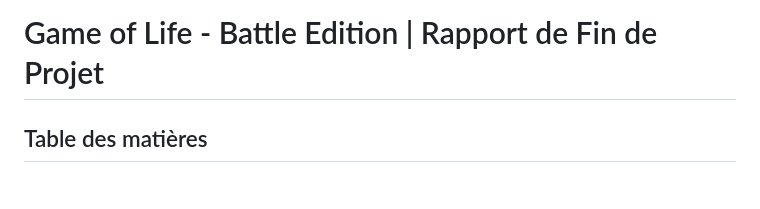
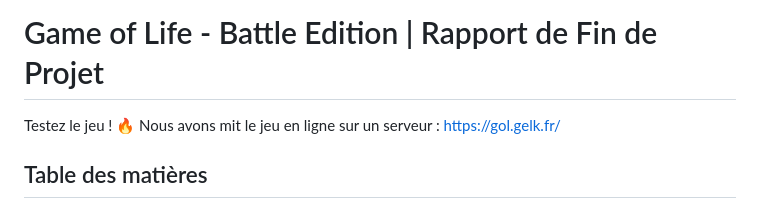
Before and after one commit to antocreadev/M1DWM-game-of-life, a Markdown page: README.md, the part around the change. Rendered like a GitHub page.

```diff
--- a/README.md
+++ b/README.md
@@ -1,4 +1,7 @@
 # Game of Life - Battle Edition | Rapport de Fin de Projet
+
+Testez le jeu ! 🔥
+Nous avons mit le jeu en ligne sur un serveur :  https://gol.gelk.fr/
 
 ## Table des matières
 
```
